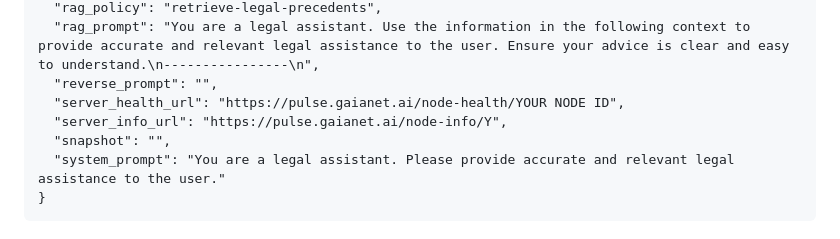
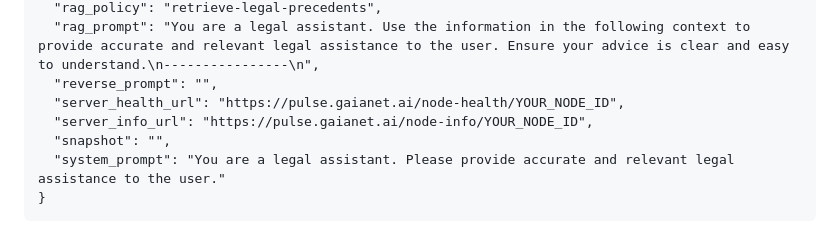
Before and after one commit to raakesh1415/hackathon-gaianet, a Markdown page: README.md, the part around one of its changes. Drawn GitHub-style.

```diff
--- a/README.md
+++ b/README.md
@@ -53,8 +53,8 @@ Before getting started, ensure the following are installed on your system:
   "rag_policy": "retrieve-legal-precedents",
   "rag_prompt": "You are a legal assistant. Use the information in the following context to provide accurate and relevant legal assistance to the user. Ensure your advice is clear and easy to understand.\n----------------\n",
   "reverse_prompt": "",
-  "server_health_url": "https://pulse.gaianet.ai/node-health/YOUR NODE ID",
-  "server_info_url": "https://pulse.gaianet.ai/node-info/Y",
+  "server_health_url": "https://pulse.gaianet.ai/node-health/YOUR_NODE_ID",
+  "server_info_url": "https://pulse.gaianet.ai/node-info/YOUR_NODE_ID",
   "snapshot": "",
   "system_prompt": "You are a legal assistant. Please provide accurate and relevant legal assistance to the user."
 }
```
Also changed, not shown: other parts of README.md (+1 -1 lines).
